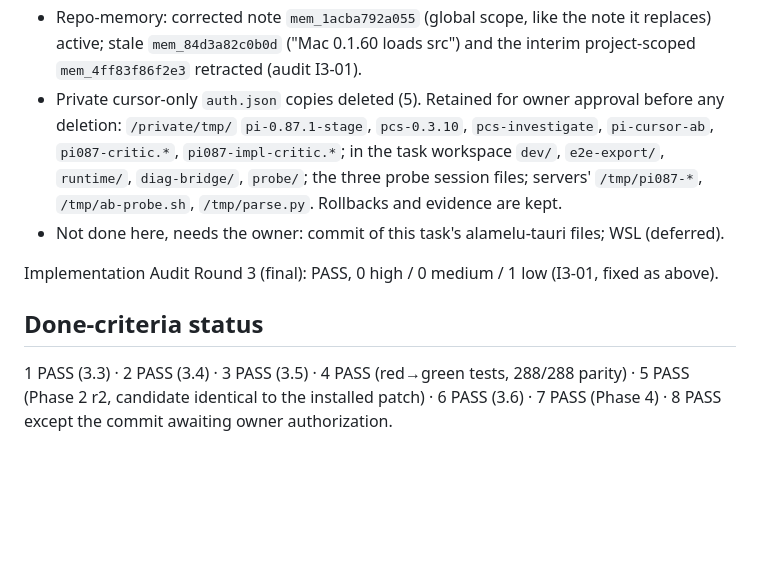
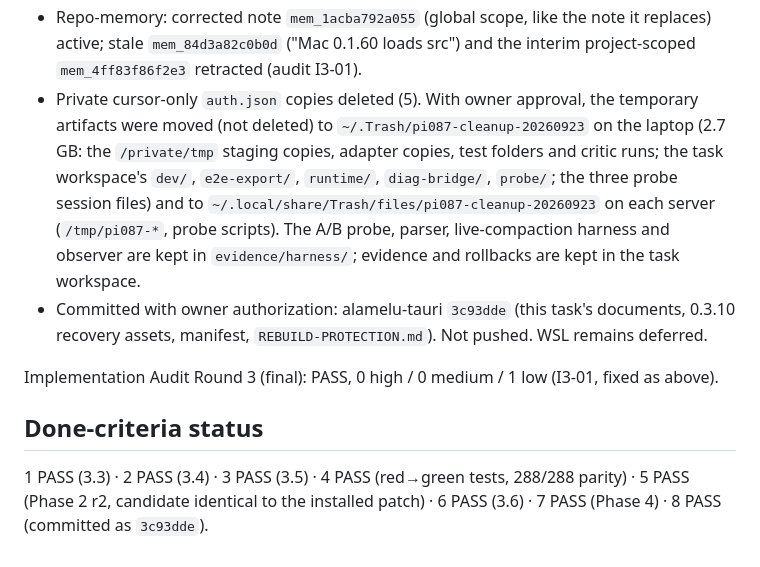
Before and after one commit to upaayan/alamelu-tauri, a Markdown page: documents/plan-audit-implementation/pi087_cursor_0310_upgrade_implementation.md, the part around the change. Drawn GitHub-style; blank space fills up the shorter version.

Commit message:
Record the approved cleanup and commit in the Pi 0.87.1 upgrade record.
Temporary artifacts went to the laptop and server Trash folders instead of
being deleted, the reusable probe and compaction harness now lives with
the evidence, and the done criteria reflect the committed state.

Co-Authored-By: Claude Opus 5.5 <noreply@anthropic.com>

```diff
--- a/documents/plan-audit-implementation/pi087_cursor_0310_upgrade_implementation.md
+++ b/documents/plan-audit-implementation/pi087_cursor_0310_upgrade_implementation.md
@@ -204,16 +204,18 @@ change**: installed Pi, adapter, settings and the app are untouched.
   owner's call).
 - Repo-memory: corrected note `mem_1acba792a055` (global scope, like the note it replaces) active; stale
   `mem_84d3a82c0b0d` ("Mac 0.1.60 loads src") and the interim project-scoped `mem_4ff83f86f2e3` retracted (audit I3-01).
-- Private cursor-only `auth.json` copies deleted (5). Retained for owner approval before any deletion: `/private/tmp/`
-  `pi-0.87.1-stage`, `pcs-0.3.10`, `pcs-investigate`, `pi-cursor-ab`, `pi087-critic.*`, `pi087-impl-critic.*`; in the task
-  workspace `dev/`, `e2e-export/`, `runtime/`, `diag-bridge/`, `probe/`; the three probe session files; servers'
-  `/tmp/pi087-*`, `/tmp/ab-probe.sh`, `/tmp/parse.py`. Rollbacks and evidence are kept.
-- Not done here, needs the owner: commit of this task's alamelu-tauri files; WSL (deferred).
+- Private cursor-only `auth.json` copies deleted (5). With owner approval, the temporary artifacts were moved (not
+  deleted) to `~/.Trash/pi087-cleanup-20260923` on the laptop (2.7 GB: the `/private/tmp` staging copies, adapter copies,
+  test folders and critic runs; the task workspace's `dev/`, `e2e-export/`, `runtime/`, `diag-bridge/`, `probe/`; the three
+  probe session files) and to `~/.local/share/Trash/files/pi087-cleanup-20260923` on each server (`/tmp/pi087-*`, probe
+  scripts). The A/B probe, parser, live-compaction harness and observer are kept in `evidence/harness/`; evidence and
+  rollbacks are kept in the task workspace.
+- Committed with owner authorization: alamelu-tauri `3c93dde` (this task's documents, 0.3.10 recovery assets, manifest,
+  `REBUILD-PROTECTION.md`). Not pushed. WSL remains deferred.
 
 Implementation Audit Round 3 (final): PASS, 0 high / 0 medium / 1 low (I3-01, fixed as above).
 
 ## Done-criteria status
 
 1 PASS (3.3) · 2 PASS (3.4) · 3 PASS (3.5) · 4 PASS (red→green tests, 288/288 parity) · 5 PASS (Phase 2 r2, candidate
-identical to the installed patch) · 6 PASS (3.6) · 7 PASS (Phase 4) · 8 PASS except the commit awaiting owner
-authorization.
+identical to the installed patch) · 6 PASS (3.6) · 7 PASS (Phase 4) · 8 PASS (committed as `3c93dde`).
```
